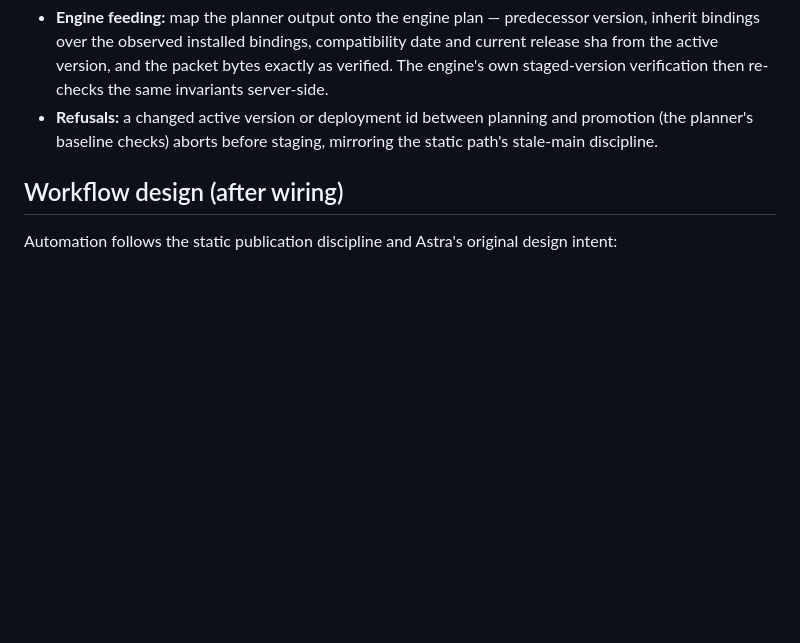
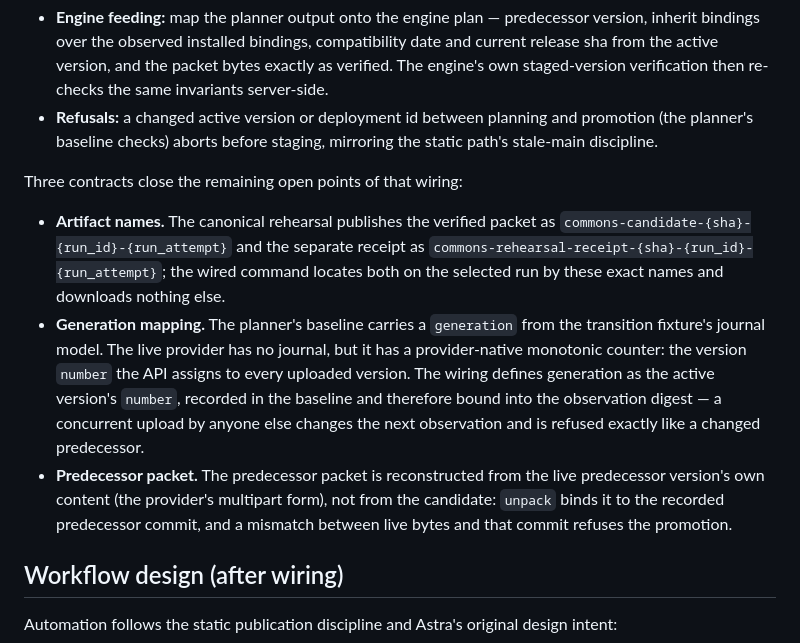
Before and after one commit to oss-singularity/website, a Markdown page: docs/release-commons-promotion.md, the part around the change. Rendered like a GitHub page; blank space fills up the shorter version.

Commit message:
Define the generation, artifact-name and predecessor contracts for wiring (#70)
Co-authored-by: Claudiu Schuster <claudiuschuster.de@users.noreply.github.com>

```diff
--- a/docs/release-commons-promotion.md
+++ b/docs/release-commons-promotion.md
@@ -122,6 +122,25 @@ implementation can be reviewed against a written contract.
   promotion (the planner's baseline checks) aborts before staging, mirroring
   the static path's stale-main discipline.
 
+Three contracts close the remaining open points of that wiring:
+
+- **Artifact names.** The canonical rehearsal publishes the verified packet as
+  `commons-candidate-{sha}-{run_id}-{run_attempt}` and the separate receipt as
+  `commons-rehearsal-receipt-{sha}-{run_id}-{run_attempt}`; the wired command
+  locates both on the selected run by these exact names and downloads nothing
+  else.
+- **Generation mapping.** The planner's baseline carries a `generation` from
+  the transition fixture's journal model. The live provider has no journal,
+  but it has a provider-native monotonic counter: the version `number` the API
+  assigns to every uploaded version. The wiring defines generation as the
+  active version's `number`, recorded in the baseline and therefore bound into
+  the observation digest — a concurrent upload by anyone else changes the next
+  observation and is refused exactly like a changed predecessor.
+- **Predecessor packet.** The predecessor packet is reconstructed from the
+  live predecessor version's own content (the provider's multipart form), not
+  from the candidate: `unpack` binds it to the recorded predecessor commit, and
+  a mismatch between live bytes and that commit refuses the promotion.
+
 ## Workflow design (after wiring)
 
 Automation follows the static publication discipline and Astra's original
```
